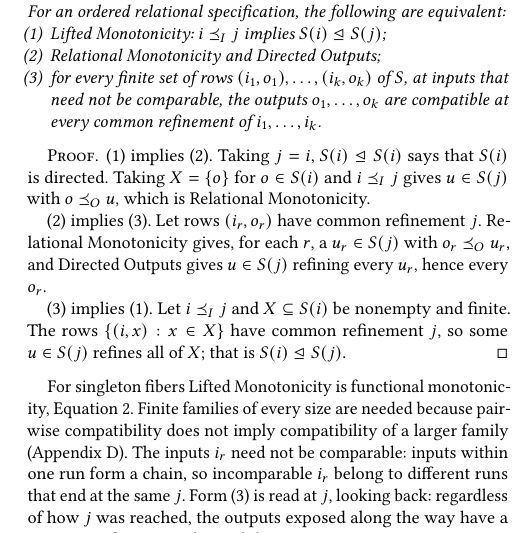
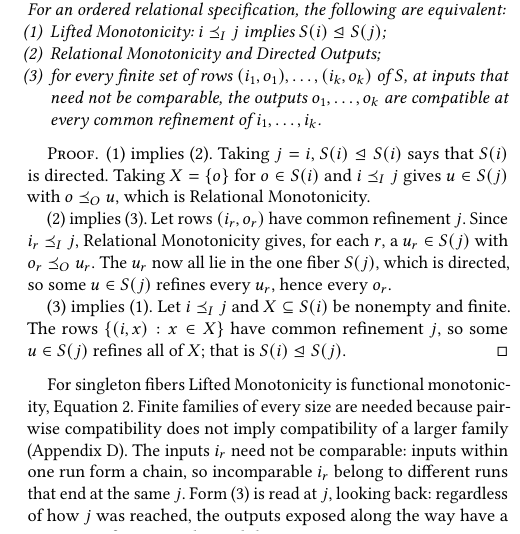
Before and after one commit to jhellerstein/coord-criterion, a LaTeX document (main.tex): part of one column of page 10 of 21, cut so that both start at the same text. Compiled offline with pdfLaTeX.

Commit message:
Equivalent forms proof: Directed Outputs is applied in the fiber at the common refinement

```diff
--- a/main.tex
+++ b/main.tex
@@ -1372,9 +1372,10 @@ $\fiber{i}$ is directed.  Taking $X=\{o\}$ for $o\in\fiber{i}$ and
 $i\InputOrd j$ gives $u\in\fiber{j}$ with $o\OutputOrd u$, which is Relational
 Monotonicity.
 
-(2) implies (3).  Let rows $(i_r,o_r)$ have common refinement $j$.  Relational
-Monotonicity gives, for each $r$, a $u_r\in\fiber{j}$ with
-$o_r\OutputOrd u_r$, and Directed Outputs gives $u\in\fiber{j}$ refining every
+(2) implies (3).  Let rows $(i_r,o_r)$ have common refinement $j$.  Since
+$i_r\InputOrd j$, Relational Monotonicity gives, for each $r$, a
+$u_r\in\fiber{j}$ with $o_r\OutputOrd u_r$.  The $u_r$ now all lie in the one
+fiber $\fiber{j}$, which is directed, so some $u\in\fiber{j}$ refines every
 $u_r$, hence every $o_r$.
 
 (3) implies (1).  Let $i\InputOrd j$ and $X\subseteq\fiber{i}$ be nonempty and
```
